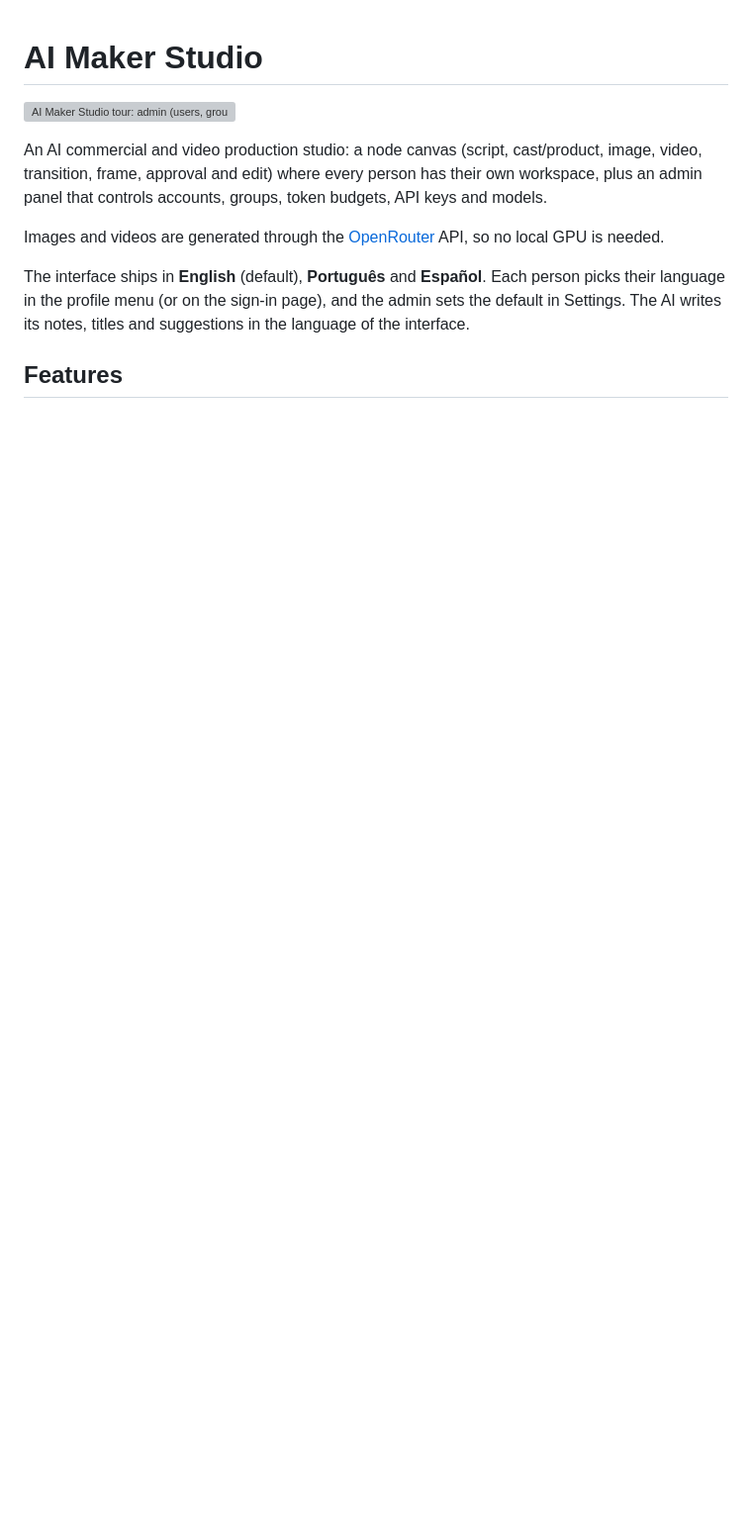
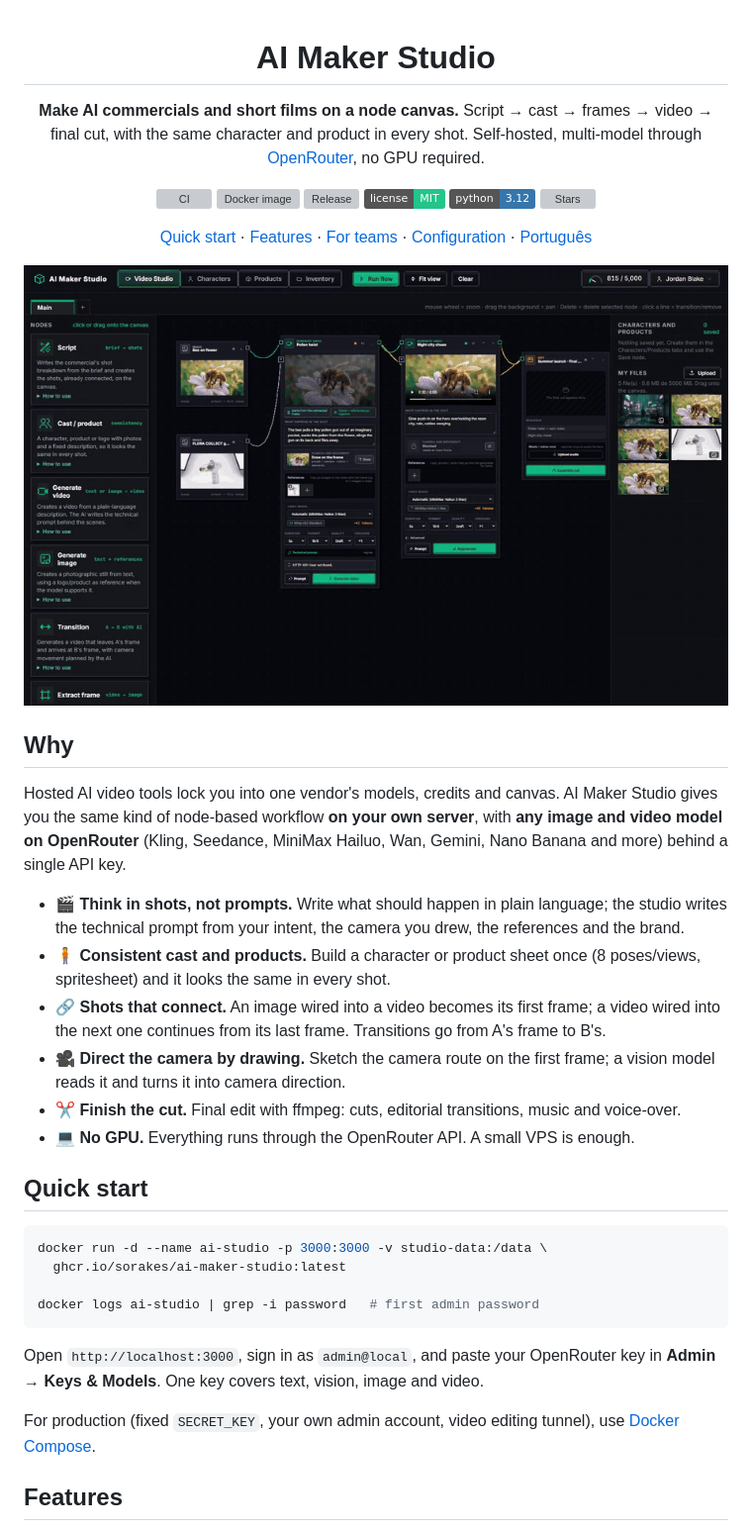
Before and after one commit to sorakes/AI-MAKER-STUDIO, a Markdown page: README.md, the part around one of its changes. Shown at 99% size. Rendered like a GitHub page; pictures changed too: docs/canvas.png (added); badges without logos; blank space fills up the shorter version; grey boxes are pictures that could not be loaded.

````diff
--- a/README.md
+++ b/README.md
@@ -1,12 +3,45 @@
 # AI Maker Studio
 
-![AI Maker Studio tour: admin (users, groups, token budgets, Microsoft sign-in, encrypted keys, audit logs) and then the studio (multi-reference video, model picker, token gauge, inventory, languages)](docs/demo.gif)
+**Make AI commercials and short films on a node canvas.**
+Script → cast → frames → video → final cut, with the same character and product in every shot.
+Self-hosted, multi-model through [OpenRouter](https://openrouter.ai), no GPU required.
 
-An AI commercial and video production studio: a node canvas (script, cast/product, image, video, transition, frame, approval and edit) where every person has their own workspace, plus an admin panel that controls accounts, groups, token budgets, API keys and models.
+[![CI](https://github.com/sorakes/AI-MAKER-STUDIO/actions/workflows/ci.yml/badge.svg)](https://github.com/sorakes/AI-MAKER-STUDIO/actions/workflows/ci.yml)
+[![Docker image](https://github.com/sorakes/AI-MAKER-STUDIO/actions/workflows/docker-publish.yml/badge.svg)](https://github.com/sorakes/AI-MAKER-STUDIO/pkgs/container/ai-maker-studio)
+[![Release](https://img.shields.io/github/v/release/sorakes/AI-MAKER-STUDIO?color=22c58a)](https://github.com/sorakes/AI-MAKER-STUDIO/releases)
+[![License: MIT](https://img.shields.io/badge/license-MIT-22c58a)](LICENSE)
+![Python 3.12](https://img.shields.io/badge/python-3.12-3776ab)
+[![Stars](https://img.shields.io/github/stars/sorakes/AI-MAKER-STUDIO?style=social)](https://github.com/sorakes/AI-MAKER-STUDIO/stargazers)
 
-Images and videos are generated through the [OpenRouter](https://openrouter.ai) API, so no local GPU is needed.
+[Quick start](#quick-start) · [Features](#features) · [For teams](#for-teams-admin-panel) · [Configuration](#configuration) · [Português](README.pt-BR.md)
 
-The interface ships in **English** (default), **Português** and **Español**. Each person picks their language in the profile menu (or on the sign-in page), and the admin sets the default in Settings. The AI writes its notes, titles and suggestions in the language of the interface.
+![The AI Maker Studio canvas: image nodes feeding video nodes, chained into a final edit](docs/canvas.png)
+
+</div>
+
+## Why
+
+Hosted AI video tools lock you into one vendor's models, credits and canvas. AI Maker Studio gives you the same kind of node-based workflow **on your own server**, with **any image and video model on OpenRouter** (Kling, Seedance, MiniMax Hailuo, Wan, Gemini, Nano Banana and more) behind a single API key.
+
+- 🎬 **Think in shots, not prompts.** Write what should happen in plain language; the studio writes the technical prompt from your intent, the camera you drew, the references and the brand.
+- 🧍 **Consistent cast and products.** Build a character or product sheet once (8 poses/views, spritesheet) and it looks the same in every shot.
+- 🔗 **Shots that connect.** An image wired into a video becomes its first frame; a video wired into the next one continues from its last frame. Transitions go from A's frame to B's.
+- 🎥 **Direct the camera by drawing.** Sketch the camera route on the first frame; a vision model reads it and turns it into camera direction.
+- ✂️ **Finish the cut.** Final edit with ffmpeg: cuts, editorial transitions, music and voice-over.
+- 💻 **No GPU.** Everything runs through the OpenRouter API. A small VPS is enough.
+
+## Quick start
+
+```bash
+docker run -d --name ai-studio -p 3000:3000 -v studio-data:/data \
+  ghcr.io/sorakes/ai-maker-studio:latest
+
+docker logs ai-studio | grep -i password   # first admin password
+```
+
+Open `http://localhost:3000`, sign in as `admin@local`, and paste your OpenRouter key in **Admin → Keys & Models**. One key covers text, vision, image and video.
+
+For production (fixed `SECRET_KEY`, your own admin account, video editing tunnel), use [Docker Compose](#run-with-docker-compose).
 
 ## Features
 
````
Also changed, not shown: other parts of README.md (+67 -41 lines), .github/pull_request_template.md (added, +12 -0 lines), CHANGELOG.md (added, +33 -0 lines), CONTRIBUTING.md (added, +41 -0 lines), README.pt-BR.md (added, +67 -0 lines), SECURITY.md (added, +17 -0 lines), docs/social-preview.png (added), 7 other files.
